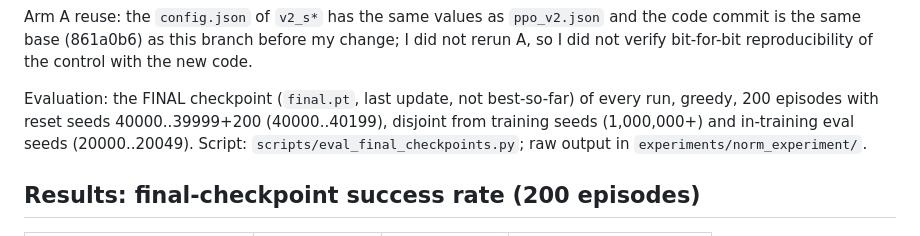
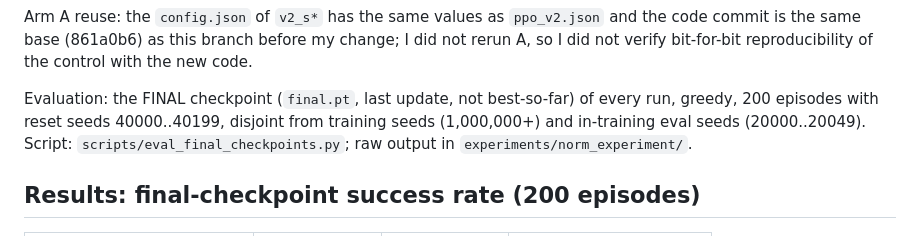
Before and after one commit to LeooJinn/rocket-landing-rl, a Markdown page: docs/normalisation-experiment.md, the part around the change. Drawn GitHub-style.

Commit message:
Fix seed range wording in normalisation doc
Co-Authored-By: Weave Router <router@weaveos.com>

```diff
--- a/docs/normalisation-experiment.md
+++ b/docs/normalisation-experiment.md
@@ -42,7 +42,7 @@ commit is the same base (861a0b6) as this branch before my change; I did not rer
 not verify bit-for-bit reproducibility of the control with the new code.
 
 Evaluation: the FINAL checkpoint (`final.pt`, last update, not best-so-far) of every run, greedy,
-200 episodes with reset seeds 40000..39999+200 (40000..40199), disjoint from training seeds
+200 episodes with reset seeds 40000..40199, disjoint from training seeds
 (1,000,000+) and in-training eval seeds (20000..20049). Script:
 `scripts/eval_final_checkpoints.py`; raw output in `experiments/norm_experiment/`.
 
```
